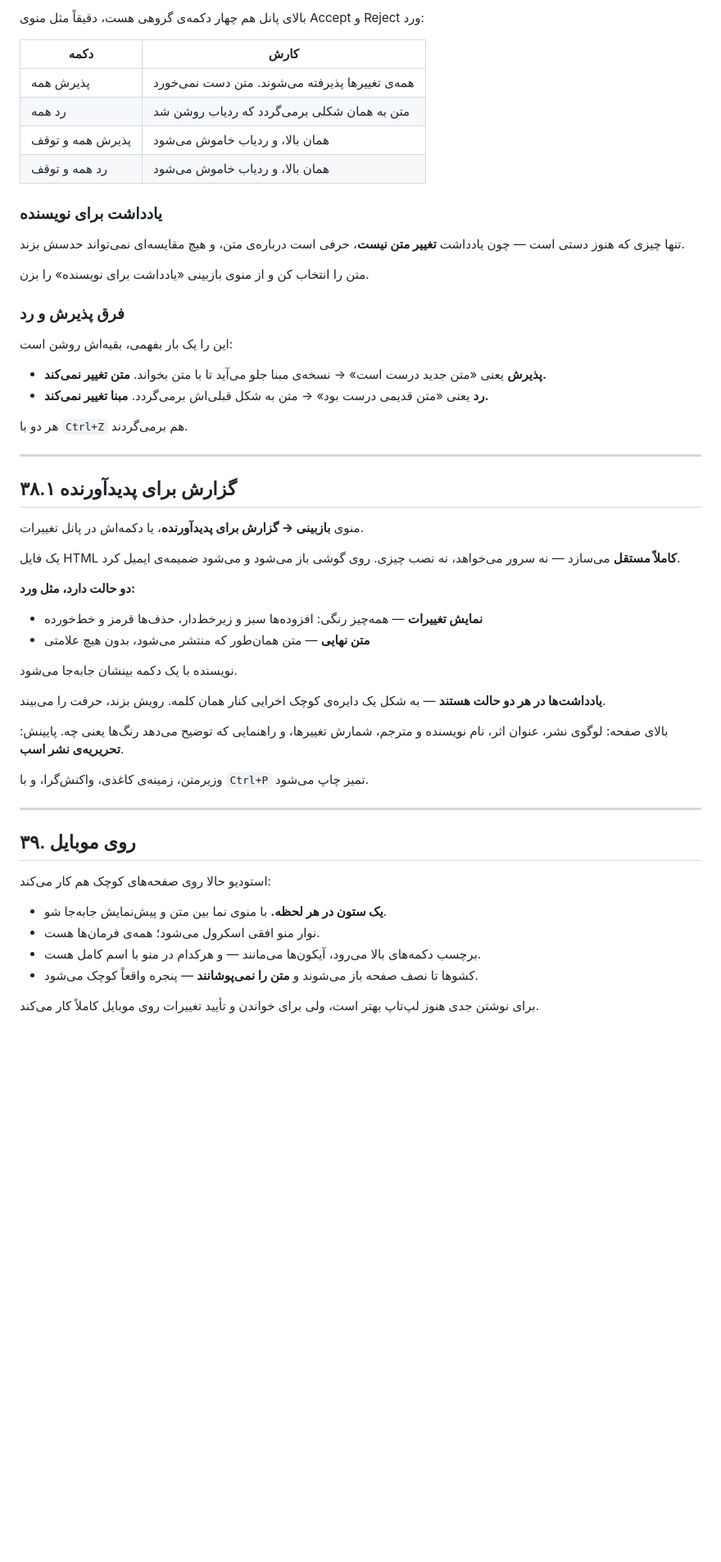
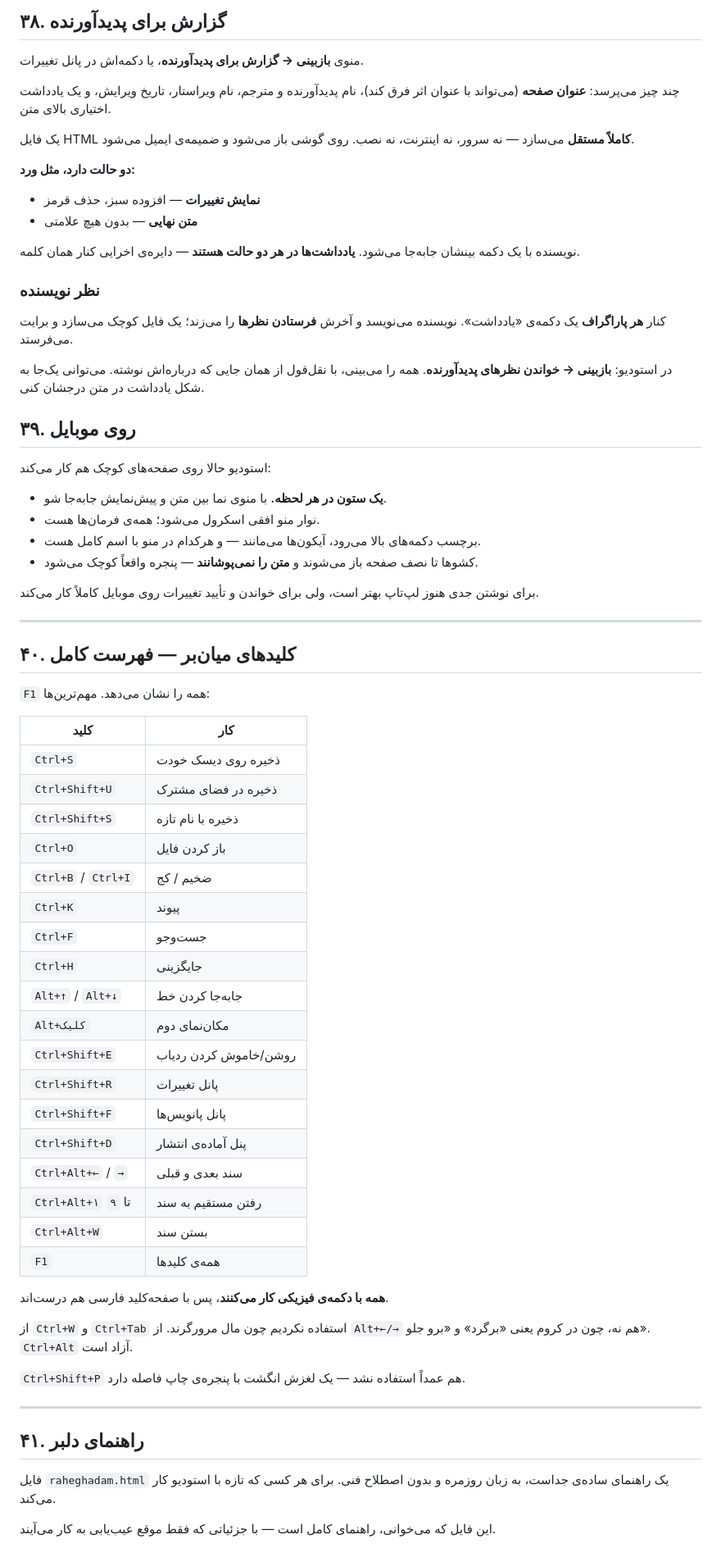
Before and after one commit to asb-studio/asb-studio, a Markdown page: GUIDE.md, the part around one of its changes. Shown at 82% size. Rendered like a GitHub page; blank space fills up the shorter version.

```diff
--- a/GUIDE.md
+++ b/GUIDE.md
@@ -697,49 +695,24 @@ tags: [علمی‌تخیلی, داستان کوتاه]
-بالای پانل هم چهار دکمه‌ی گروهی هست، دقیقاً مثل منوی Accept و Reject ورد:
-
-| دکمه | کارش |
-|---|---|
-| پذیرش همه | همه‌ی تغییرها پذیرفته می‌شوند. متن دست نمی‌خورد |
-| رد همه | متن به همان شکلی برمی‌گردد که ردیاب روشن شد |
-| پذیرش همه و توقف | همان بالا، و ردیاب خاموش می‌شود |
-| رد همه و توقف | همان بالا، و ردیاب خاموش می‌شود |
-
-### یادداشت برای نویسنده
-
-تنها چیزی که هنوز دستی است — چون یادداشت **تغییر متن نیست**، حرفی است درباره‌ی متن، و هیچ مقایسه‌ای نمی‌تواند حدسش بزند.
-
-متن را انتخاب کن و از منوی بازبینی «یادداشت برای نویسنده» را بزن.
-
-### فرق پذیرش و رد
-
-این را یک بار بفهمی، بقیه‌اش روشن است:
-
-- **پذیرش** یعنی «متن جدید درست است» → نسخه‌ی مبنا جلو می‌آید تا با متن بخواند. **متن تغییر نمی‌کند.**
-- **رد** یعنی «متن قدیمی درست بود» → متن به شکل قبلی‌اش برمی‌گردد. **مبنا تغییر نمی‌کند.**
-
-هر دو با `Ctrl+Z` هم برمی‌گردند.
-
----
-
-## ۳۸.۱ گزارش برای پدیدآورنده
+## ۳۸. گزارش برای پدیدآورنده
 
 منوی **بازبینی → گزارش برای پدیدآورنده**، یا دکمه‌اش در پانل تغییرات.
 
-یک فایل HTML **کاملاً مستقل** می‌سازد — نه سرور می‌خواهد، نه نصب چیزی. روی گوشی باز می‌شود و می‌شود ضمیمه‌ی ایمیل کرد.
+چند چیز می‌پرسد: **عنوان صفحه** (می‌تواند با عنوان اثر فرق کند)، نام پدیدآورنده و مترجم، نام ویراستار، تاریخ ویرایش، و یک یادداشت اختیاری بالای متن.
+
+یک فایل HTML **کاملاً مستقل** می‌سازد — نه سرور، نه اینترنت، نه نصب. روی گوشی باز می‌شود و ضمیمه‌ی ایمیل می‌شود.
 
 **دو حالت دارد، مثل ورد:**
 
-- **نمایش تغییرات** — همه‌چیز رنگی: افزوده‌ها سبز و زیرخط‌دار، حذف‌ها قرمز و خط‌خورده
-- **متن نهایی** — متن همان‌طور که منتشر می‌شود، بدون هیچ علامتی
+- **نمایش تغییرات** — افزوده سبز، حذف قرمز
+- **متن نهایی** — بدون هیچ علامتی
 
-نویسنده با یک دکمه بینشان جابه‌جا می‌شود.
+نویسنده با یک دکمه بینشان جابه‌جا می‌شود. **یادداشت‌ها در هر دو حالت هستند** — دایره‌ی اخرایی کنار همان کلمه.
 
-**یادداشت‌ها در هر دو حالت هستند** — به شکل یک دایره‌ی کوچک اخرایی کنار همان کلمه. رویش بزند، حرفت را می‌بیند.
+### نظر نویسنده
 
-بالای صفحه: لوگوی نشر، عنوان اثر، نام نویسنده و مترجم، شمارش تغییرها، و راهنمایی که توضیح می‌دهد رنگ‌ها یعنی چه. پایینش: **تحریریه‌ی نشر اسب**.
+کنار **هر پاراگراف** یک دکمه‌ی «یادداشت». نویسنده می‌نویسد و آخرش **فرستادن نظرها** را می‌زند؛ یک فایل کوچک می‌سازد و برایت می‌فرستد.
 
-وزیرمتن، زمینه‌ی کاغذی، واکنش‌گرا، و با `Ctrl+P` تمیز چاپ می‌شود.
+در استودیو: **بازبینی → خواندن نظرهای پدیدآورنده**. همه را می‌بینی، با نقل‌قول از همان جایی که درباره‌اش نوشته. می‌توانی یک‌جا به شکل یادداشت در متن درجشان کنی.
 
----
 
 ## ۳۹. روی موبایل
 
@@ -751,3 +724,44 @@ tags: [علمی‌تخیلی, داستان کوتاه]
 - کشوها تا نصف صفحه باز می‌شوند و **متن را نمی‌پوشانند** — پنجره واقعاً کوچک می‌شود.
 
 برای نوشتن جدی هنوز لپ‌تاپ بهتر است، ولی برای خواندن و تأیید تغییرات روی موبایل کاملاً کار می‌کند.
+
+---
+
+## ۴۰. کلیدهای میان‌بر — فهرست کامل
+
+`F1` همه را نشان می‌دهد. مهم‌ترین‌ها:
+
+| کلید | کار |
+|---|---|
+| `Ctrl+S` | ذخیره روی دیسک خودت |
+| `Ctrl+Shift+U` | ذخیره در فضای مشترک |
+| `Ctrl+Shift+S` | ذخیره با نام تازه |
+| `Ctrl+O` | باز کردن فایل |
+| `Ctrl+B` / `Ctrl+I` | ضخیم / کج |
+| `Ctrl+K` | پیوند |
+| `Ctrl+F` | جست‌وجو |
+| `Ctrl+H` | جایگزینی |
+| `Alt+↑` / `Alt+↓` | جابه‌جا کردن خط |
+| `Alt+کلیک` | مکان‌نمای دوم |
+| `Ctrl+Shift+E` | روشن/خاموش کردن ردیاب |
+| `Ctrl+Shift+R` | پانل تغییرات |
+| `Ctrl+Shift+F` | پانل پانویس‌ها |
+| `Ctrl+Shift+D` | پنل آماده‌ی انتشار |
+| `Ctrl+Alt+←` / `→` | سند بعدی و قبلی |
+| `Ctrl+Alt+۱` تا `۹` | رفتن مستقیم به سند |
+| `Ctrl+Alt+W` | بستن سند |
+| `F1` | همه‌ی کلیدها |
+
+**همه با دکمه‌ی فیزیکی کار می‌کنند**، پس با صفحه‌کلید فارسی هم درست‌اند.
+
+از `Ctrl+W` و `Ctrl+Tab` استفاده نکردیم چون مال مرورگرند. از `Alt+←/→` هم نه، چون در کروم یعنی «برگرد» و «برو جلو». `Ctrl+Alt` آزاد است.
+
+`Ctrl+Shift+P` هم عمداً استفاده نشد — یک لغزش انگشت با پنجره‌ی چاپ فاصله دارد.
+
+---
+
+## ۴۱. راهنمای دلبر
+
+فایل `raheghadam.html` یک راهنمای ساده‌ی جداست، به زبان روزمره و بدون اصطلاح فنی. برای هر کسی که تازه با استودیو کار می‌کند.
+
+این فایل که می‌خوانی، راهنمای کامل است — با جزئیاتی که فقط موقع عیب‌یابی به کار می‌آیند.
```
Also changed, not shown: other parts of GUIDE.md (+75 -77 lines).
